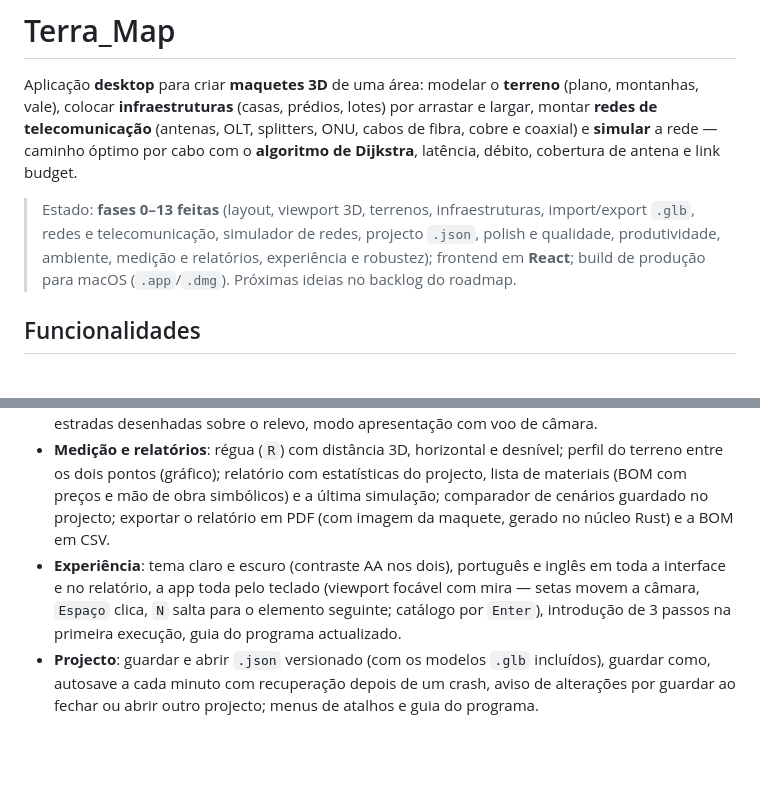
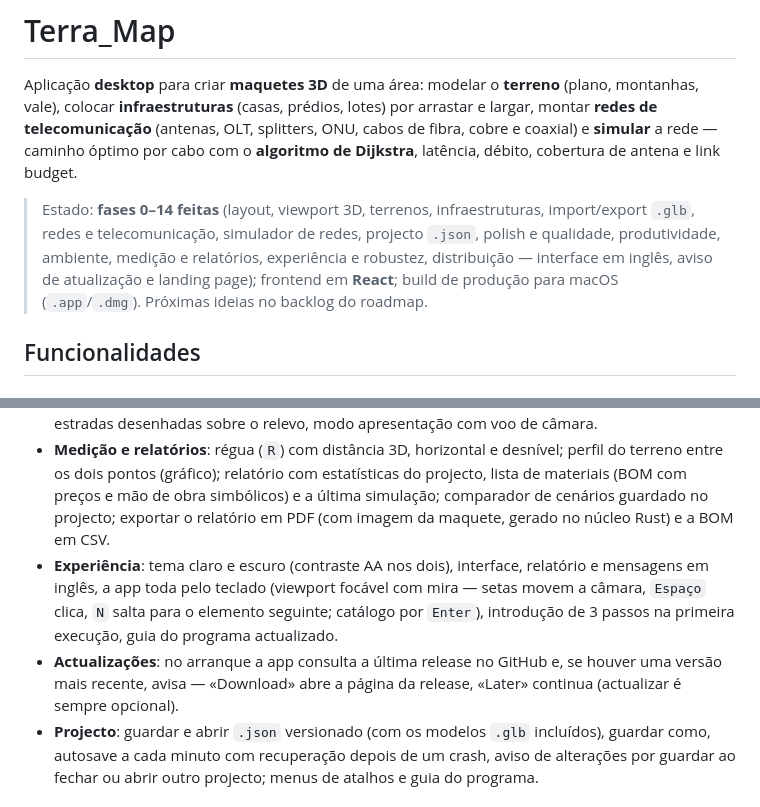
Before and after one commit to vritik246800/Terra_Map, a Markdown page: README.md, 2 parts joined by grey strips. Rendered like a GitHub page; blank space fills up the shorter version.

```diff
--- a/README.md
+++ b/README.md
@@ -2,7 +2,7 @@
 
 Aplicação **desktop** para criar **maquetes 3D** de uma área: modelar o **terreno** (plano, montanhas, vale), colocar **infraestruturas** (casas, prédios, lotes) por arrastar e largar, montar **redes de telecomunicação** (antenas, OLT, splitters, ONU, cabos de fibra, cobre e coaxial) e **simular** a rede — caminho óptimo por cabo com o **algoritmo de Dijkstra**, latência, débito, cobertura de antena e link budget.
 
-> Estado: **fases 0–13 feitas** (layout, viewport 3D, terrenos, infraestruturas, import/export `.glb`, redes e telecomunicação, simulador de redes, projecto `.json`, polish e qualidade, produtividade, ambiente, medição e relatórios, experiência e robustez); frontend em **React**; build de produção para macOS (`.app`/`.dmg`). Próximas ideias no backlog do roadmap.
+> Estado: **fases 0–14 feitas** (layout, viewport 3D, terrenos, infraestruturas, import/export `.glb`, redes e telecomunicação, simulador de redes, projecto `.json`, polish e qualidade, produtividade, ambiente, medição e relatórios, experiência e robustez, distribuição — interface em inglês, aviso de atualização e landing page); frontend em **React**; build de produção para macOS (`.app`/`.dmg`). Próximas ideias no backlog do roadmap.
 
 ## Funcionalidades
 
@@ -18,7 +18,8 @@ Aplicação **desktop** para criar **maquetes 3D** de uma área: modelar o **ter
 - **Produtividade**: desfazer/refazer até 100 acções (com histórico clicável), selecção múltipla (`Shift`+clique ou rectângulo com `Shift`+arrastar) com mover, alinhar, distribuir e eliminar em lote, copiar/colar, camadas (terreno, infraestruturas, redes, marcadores) com visibilidade e bloqueio, snap à grelha e a objectos, pesquisa no catálogo.
 - **Ambiente**: ciclo dia/noite com sombras e céu em gradiente, névoa, lagos (plano de água), pincel de materiais (relva, terra, areia, rocha, neve), vegetação (árvores e arbustos com instancing), estradas desenhadas sobre o relevo, modo apresentação com voo de câmara.
 - **Medição e relatórios**: régua (`R`) com distância 3D, horizontal e desnível; perfil do terreno entre os dois pontos (gráfico); relatório com estatísticas do projecto, lista de materiais (BOM com preços e mão de obra simbólicos) e a última simulação; comparador de cenários guardado no projecto; exportar o relatório em PDF (com imagem da maquete, gerado no núcleo Rust) e a BOM em CSV.
-- **Experiência**: tema claro e escuro (contraste AA nos dois), português e inglês em toda a interface e no relatório, a app toda pelo teclado (viewport focável com mira — setas movem a câmara, `Espaço` clica, `N` salta para o elemento seguinte; catálogo por `Enter`), introdução de 3 passos na primeira execução, guia do programa actualizado.
+- **Experiência**: tema claro e escuro (contraste AA nos dois), interface, relatório e mensagens em inglês, a app toda pelo teclado (viewport focável com mira — setas movem a câmara, `Espaço` clica, `N` salta para o elemento seguinte; catálogo por `Enter`), introdução de 3 passos na primeira execução, guia do programa actualizado.
+- **Actualizações**: no arranque a app consulta a última release no GitHub e, se houver uma versão mais recente, avisa — «Download» abre a página da release, «Later» continua (actualizar é sempre opcional).
 - **Projecto**: guardar e abrir `.json` versionado (com os modelos `.glb` incluídos), guardar como, autosave a cada minuto com recuperação depois de um crash, aviso de alterações por guardar ao fechar ou abrir outro projecto; menus de atalhos e guia do programa.
 
 ### Ideias (backlog)
```
Also changed, not shown: other parts of README.md (+27 -3 lines).
